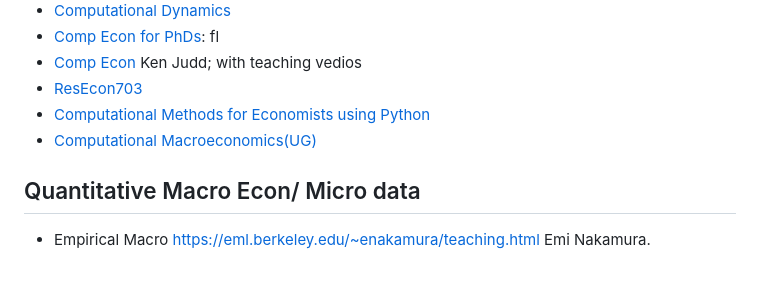
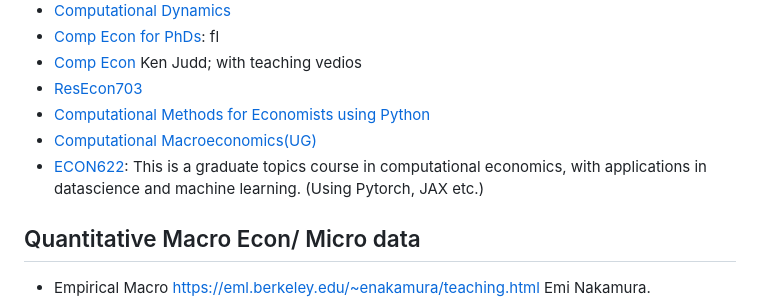
Before and after one commit to jianqih/EconResources, a Markdown page: field.md, the part around one of its changes. Rendered like a GitHub page; blank space fills up the shorter version.

```diff
--- a/field.md
+++ b/field.md
@@ -141,6 +141,7 @@ Some related papers for the application of MFG in macroeconomics. [Solving Heter
 - [ResEcon703](https://github.com/woerman/ResEcon703/)
 - [Computational Methods for Economists using Python](https://opensourceecon.github.io/CompMethods/index.html)
 - [Computational Macroeconomics(UG)](https://github.com/letsgoexploring/computational-macroeconomics)
+- [ECON622](https://github.com/ubcecon/ECON622): This is a graduate topics course in computational economics, with applications in datascience and machine learning. (Using Pytorch, JAX etc.)
 
 ## Quantitative Macro Econ/ Micro data
 
```
Also changed, not shown: other parts of field.md (+1 -1 lines), CS/index.md (+13 -2 lines).
